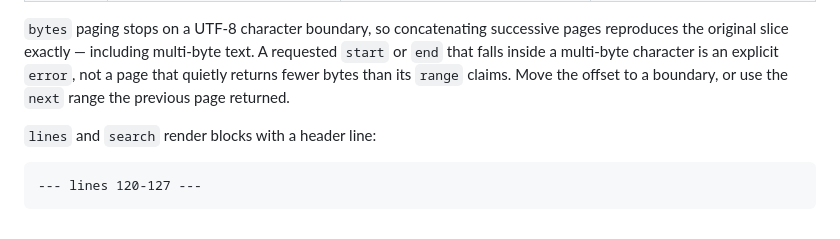
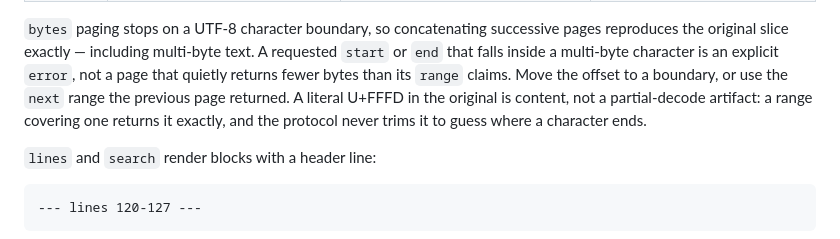
Before and after one commit to g0GobliN/sutra, a Markdown page: docs/recovery.md, the part around the change. Rendered like a GitHub page.

```diff
--- a/docs/recovery.md
+++ b/docs/recovery.md
@@ -157,7 +157,9 @@ pages reproduces the original slice exactly — including multi-byte text. A
 requested `start` or `end` that falls inside a multi-byte character is an
 explicit `error`, not a page that quietly returns fewer bytes than its `range`
 claims. Move the offset to a boundary, or use the `next` range the previous page
-returned.
+returned. A literal U+FFFD in the original is content, not a partial-decode
+artifact: a range covering one returns it exactly, and the protocol never trims
+it to guess where a character ends.
 
 `lines` and `search` render blocks with a header line:
 
```
Also changed, not shown: docs/contract.md (+1 -1 lines).
